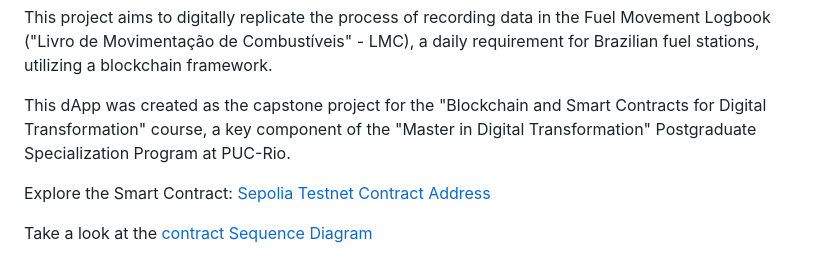
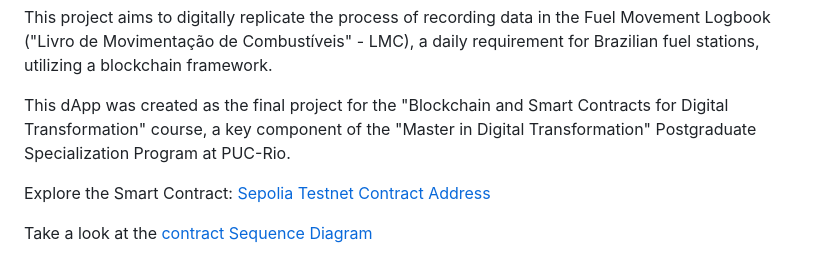
Before and after one commit to jpfranca-br/lmc, a Markdown page: README.md, the part around the change. Rendered like a GitHub page.

```diff
--- a/README.md
+++ b/README.md
@@ -2,7 +2,7 @@
 
 This project aims to digitally replicate the process of recording data in the Fuel Movement Logbook ("Livro de Movimentação de Combustíveis" - LMC), a daily requirement for Brazilian fuel stations, utilizing a blockchain framework.
 
-This dApp was created as the capstone project for the "Blockchain and Smart Contracts for Digital Transformation" course, a key component of the "Master in Digital Transformation" Postgraduate Specialization Program at PUC-Rio.
+This dApp was created as the final project for the "Blockchain and Smart Contracts for Digital Transformation" course, a key component of the "Master in Digital Transformation" Postgraduate Specialization Program at PUC-Rio.
 
 Explore the Smart Contract:
 [Sepolia Testnet Contract Address](https://sepolia.etherscan.io/address/0x7F7AB656FB7b75C8f7d27e05f272C39698e10110)
```
